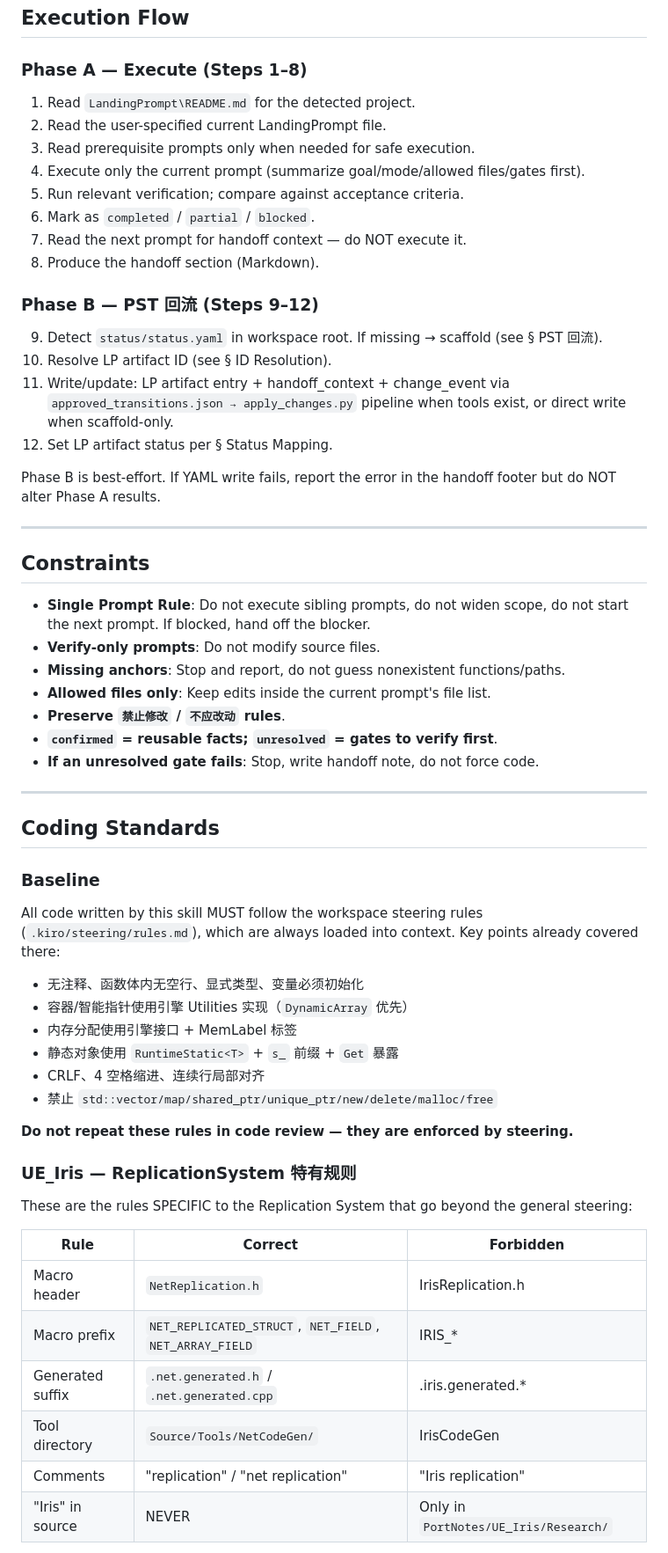
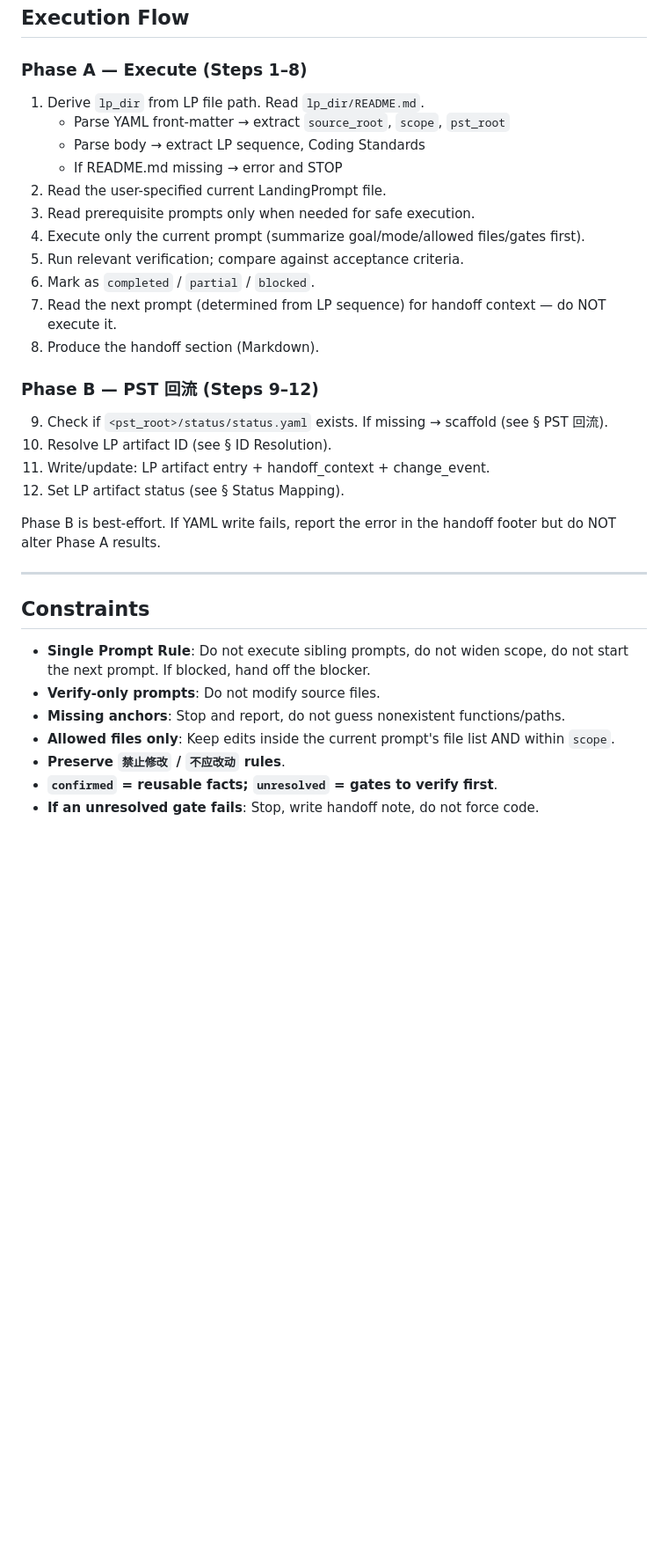
Before and after one commit to shajieChen/Plan-Viewer, a Markdown page: Docs/output/Execute-LandingPrompt-SKILL.md, the part around one of its changes. Shown at 88% size. Drawn GitHub-style; blank space fills up the shorter version.

```diff
--- a/Docs/output/Execute-LandingPrompt-SKILL.md
+++ b/Docs/output/Execute-LandingPrompt-SKILL.md
@@ -41,21 +81,24 @@ For workspace-local LPs, the source root is the workspace root itself.
 
 ### Phase A — Execute (Steps 1–8)
 
-1. Read `LandingPrompt\README.md` for the detected project.
+1. Derive `lp_dir` from LP file path. Read `lp_dir/README.md`.
+   - Parse YAML front-matter → extract `source_root`, `scope`, `pst_root`
+   - Parse body → extract LP sequence, Coding Standards
+   - If README.md missing → error and STOP
 2. Read the user-specified current LandingPrompt file.
 3. Read prerequisite prompts only when needed for safe execution.
 4. Execute only the current prompt (summarize goal/mode/allowed files/gates first).
 5. Run relevant verification; compare against acceptance criteria.
 6. Mark as `completed` / `partial` / `blocked`.
-7. Read the next prompt for handoff context — do NOT execute it.
+7. Read the next prompt (determined from LP sequence) for handoff context — do NOT execute it.
 8. Produce the handoff section (Markdown).
 
 ### Phase B — PST 回流 (Steps 9–12)
 
-9. Detect `status/status.yaml` in workspace root. If missing → scaffold (see § PST 回流).
+9. Check if `<pst_root>/status/status.yaml` exists. If missing → scaffold (see § PST 回流).
 10. Resolve LP artifact ID (see § ID Resolution).
-11. Write/update: LP artifact entry + handoff_context + change_event via `approved_transitions.json → apply_changes.py` pipeline when tools exist, or direct write when scaffold-only.
-12. Set LP artifact status per § Status Mapping.
+11. Write/update: LP artifact entry + handoff_context + change_event.
+12. Set LP artifact status (see § Status Mapping).
 
 Phase B is best-effort. If YAML write fails, report the error in the handoff footer but do NOT alter Phase A results.
 
@@ -66,38 +109,7 @@ Phase B is best-effort. If YAML write fails, report the error in the handoff foo
 - **Single Prompt Rule**: Do not execute sibling prompts, do not widen scope, do not start the next prompt. If blocked, hand off the blocker.
 - **Verify-only prompts**: Do not modify source files.
 - **Missing anchors**: Stop and report, do not guess nonexistent functions/paths.
-- **Allowed files only**: Keep edits inside the current prompt's file list.
+- **Allowed files only**: Keep edits inside the current prompt's file list AND within `scope`.
 - **Preserve `禁止修改` / `不应改动` rules**.
 - **`confirmed` = reusable facts; `unresolved` = gates to verify first**.
 - **If an unresolved gate fails**: Stop, write handoff note, do not force code.
-
----
-
-## Coding Standards
-
-### Baseline
-
-All code written by this skill MUST follow the workspace steering rules (`.kiro/steering/rules.md`), which are always loaded into context. Key points already covered there:
-
-- 无注释、函数体内无空行、显式类型、变量必须初始化
-- 容器/智能指针使用引擎 Utilities 实现（`DynamicArray` 优先）
-- 内存分配使用引擎接口 + MemLabel 标签
-- 静态对象使用 `RuntimeStatic<T>` + `s_` 前缀 + `Get` 暴露
-- CRLF、4 空格缩进、连续行局部对齐
-- 禁止 `std::vector/map/shared_ptr/unique_ptr/new/delete/malloc/free`
-
-**Do not repeat these rules in code review — they are enforced by steering.**
-
-### UE_Iris — ReplicationSystem 特有规则
-
-These are the rules SPECIFIC to the Replication System that go beyond the general steering:
-
-| Rule | Correct | Forbidden |
-|------|---------|-----------|
-| Macro header | `NetReplication.h` | IrisReplication.h |
-| Macro prefix | `NET_REPLICATED_STRUCT`, `NET_FIELD`, `NET_ARRAY_FIELD` | IRIS_* |
-| Generated suffix | `.net.generated.h` / `.net.generated.cpp` | .iris.generated.* |
-| Tool directory | `Source/Tools/NetCodeGen/` | IrisCodeGen |
-| Comments | "replication" / "net replication" | "Iris replication" |
-| "Iris" in source | NEVER | Only in `PortNotes/UE_Iris/Research/` |
-
```
Also changed, not shown: other parts of Docs/output/Execute-LandingPrompt-SKILL.md (+107 -108 lines).
